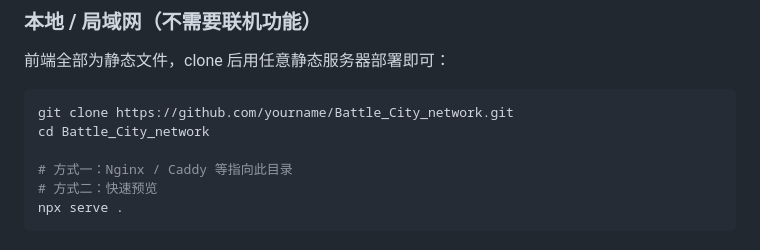
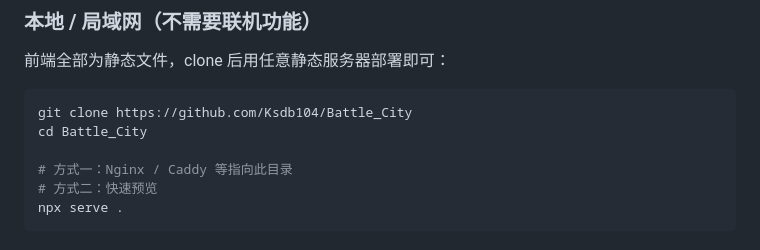
Before and after one commit to Ksdb104/Battle_City, a Markdown page: README.md, the part around the change. Drawn GitHub-style.

Commit message:
Update clone command and directory name in README

````diff
--- a/README.md
+++ b/README.md
@@ -27,8 +27,8 @@
 前端全部为静态文件，clone 后用任意静态服务器部署即可：
 
 ```bash
-git clone https://github.com/yourname/Battle_City_network.git
-cd Battle_City_network
+git clone https://github.com/Ksdb104/Battle_City
+cd Battle_City
 
 # 方式一：Nginx / Caddy 等指向此目录
 # 方式二：快速预览
````
